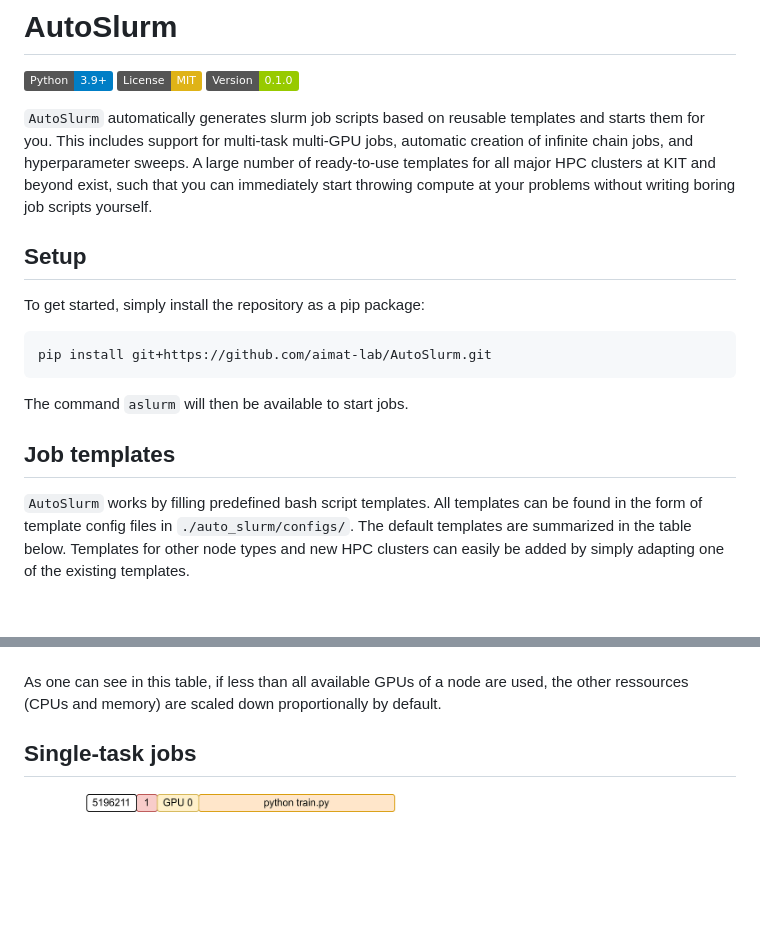
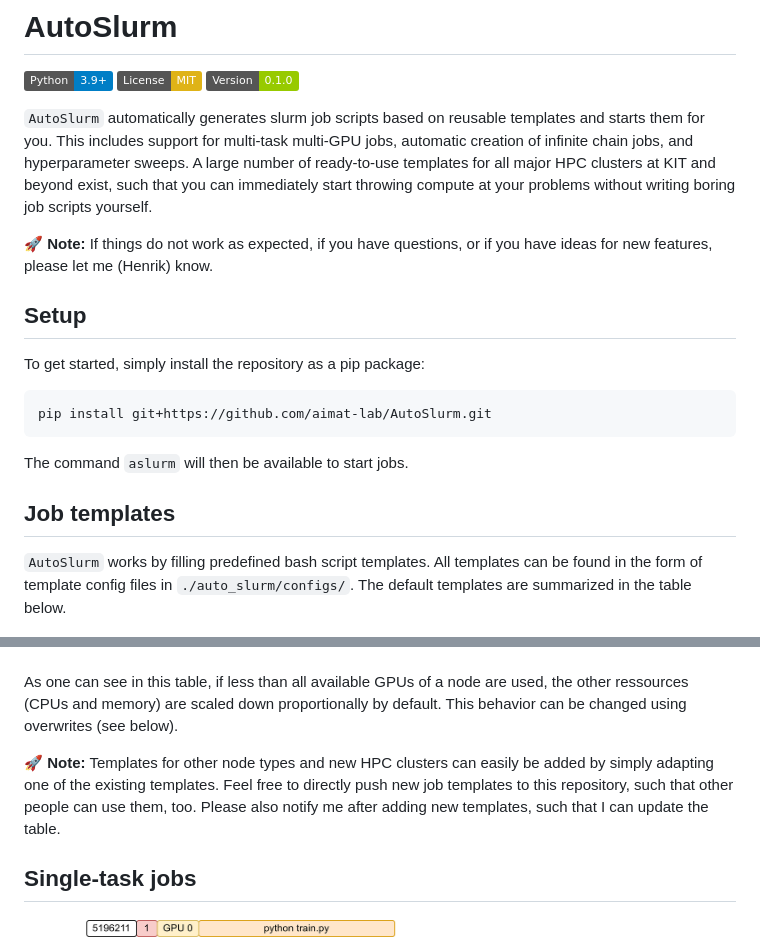
Before and after one commit to aimat-lab/AutoSlurm, a Markdown page: README.md, 2 parts joined by grey strips. GitHub-like rendering; badges without logos; blank space fills up the shorter version.

```diff
--- a/README.md
+++ b/README.md
@@ -10,6 +10,9 @@ multi-GPU jobs, automatic creation of infinite chain jobs, and hyperparameter
 sweeps. A large number of ready-to-use templates for all major HPC clusters at
 KIT and beyond exist, such that you can immediately start throwing compute at
 your problems without writing boring job scripts yourself.
+
+🚀 **Note:** If things do not work as expected, if you have questions, or if you
+have ideas for new features, please let me (Henrik) know.
 
 ## Setup
 
@@ -25,16 +28,20 @@ The command `aslurm` will then be available to start jobs.
 
 `AutoSlurm` works by filling predefined bash script templates. All templates can
 be found in the form of template config files in `./auto_slurm/configs/`. The
-default templates are summarized in the table below. Templates for other node
-types and new HPC clusters can easily be added by simply adapting one of the
-existing templates.
+default templates are summarized in the table below.
 
 <img src="./images/table.png" width="100%">
 <br><br>
 
 As one can see in this table, if less than all available GPUs of a node are
 used, the other ressources (CPUs and memory) are scaled down proportionally by
-default.
+default. This behavior can be changed using overwrites (see below).
+
+🚀 **Note:** Templates for other node types and new HPC clusters can easily be
+added by simply adapting one of the existing templates. Feel free to directly
+push new job templates to this repository, such that other people can use them,
+too. Please also notify me after adding new templates, such that I can update
+the table.
 
 ## Single-task jobs
 
```
